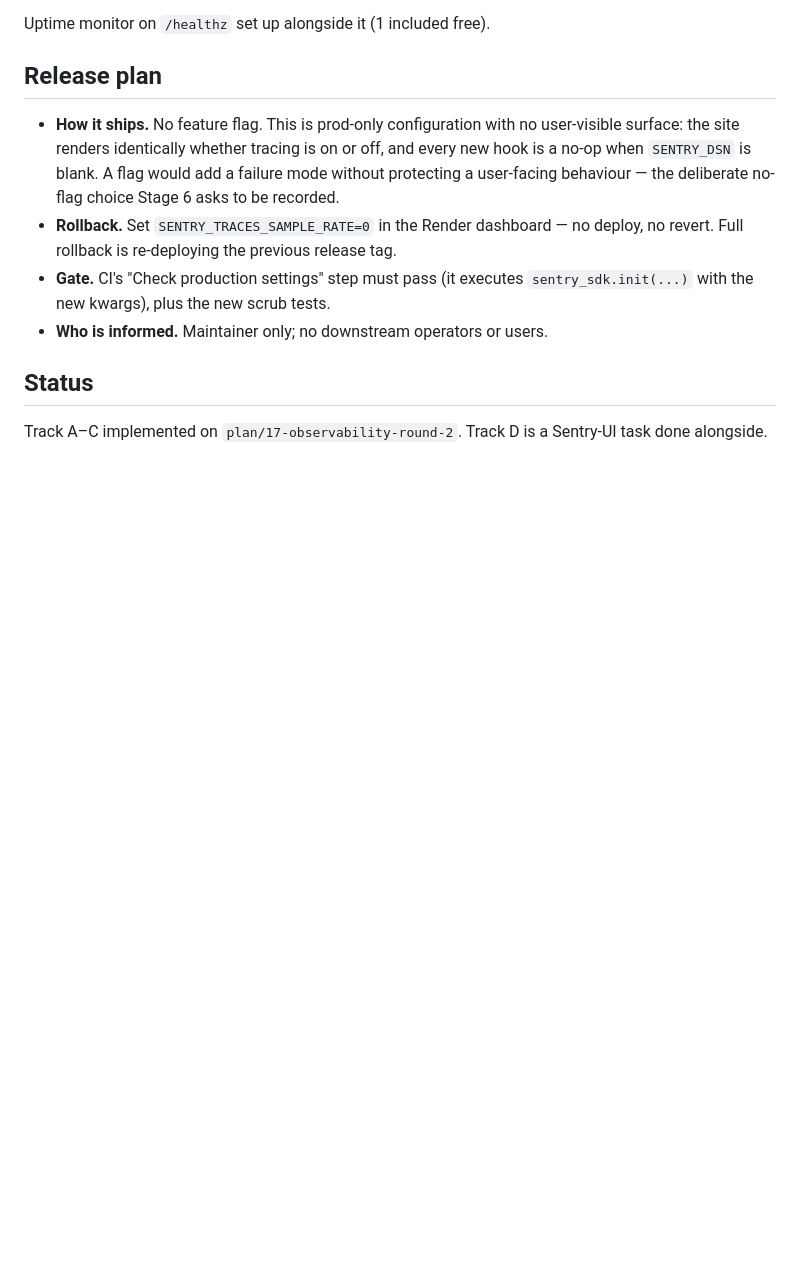
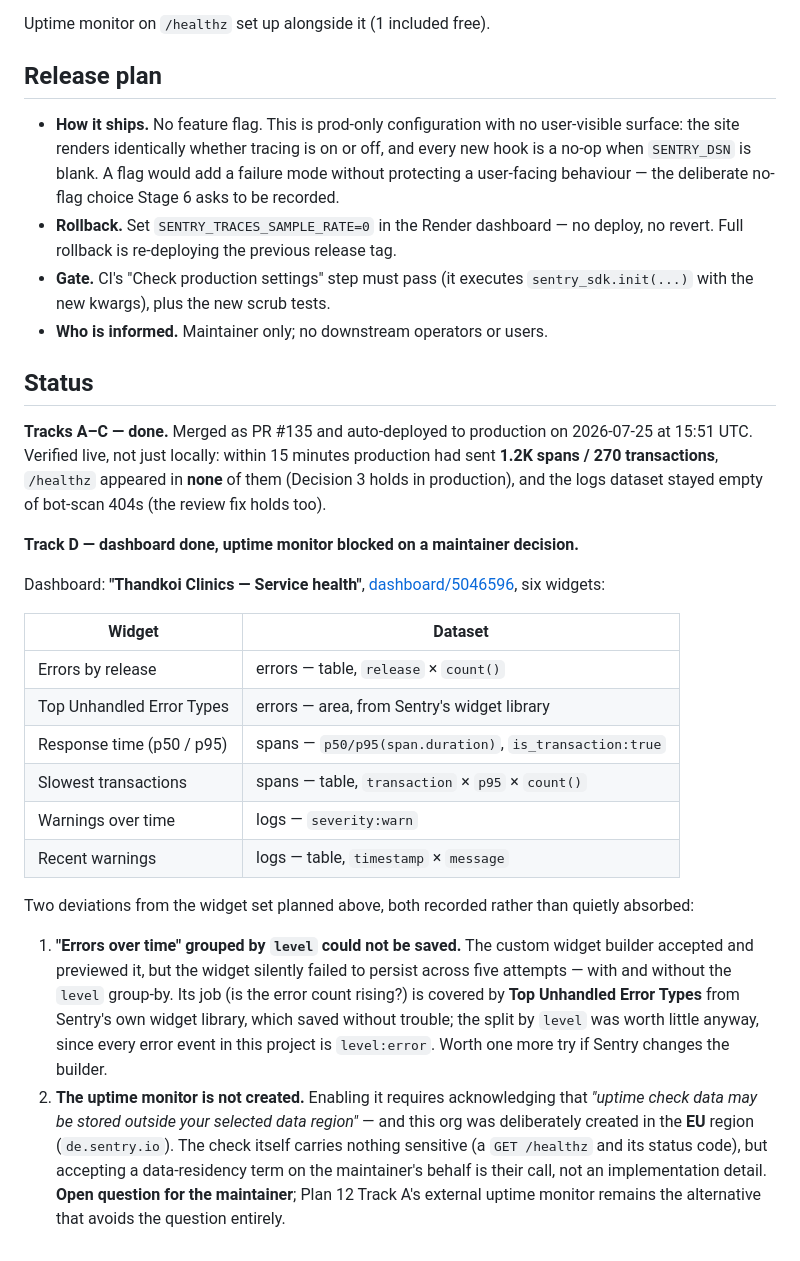
Before and after one commit to hh2110/thandkoi-clinics, a Markdown page: .claude/plans/17-observability-round-2.md, the part around the change. GitHub-like rendering; blank space fills up the shorter version.

Commit message:
docs(plan): record Plan 17 outcomes and flip its roadmap row to Done (#140)
Tracks A–C merged (PR #135) and verified live in production, not just
locally: 15 minutes after the auto-deploy, production had sent 1.2K spans /
270 transactions, /healthz appeared in none of them, and no bot-scan 404s
reached the logs dataset — so Decisions 3 and the pre-PR review fix both
hold against real traffic.

Track D's dashboard is built ("Thandkoi Clinics — Service health",
dashboard/5046596, six widgets). Two deviations from the planned widget set
are written down rather than quietly absorbed:

- "Errors over time" grouped by level would not persist through the custom
  widget builder across five attempts. Covered instead by Sentry's own
  library widget "Top Unhandled Error Types"; the level split was worth
  little here since every error event is level:error.
- The uptime monitor is NOT created. Enabling it requires acknowledging
  that uptime check data may be stored outside the selected data region,
  and this org was deliberately created in the EU. The check carries
  nothing sensitive, but accepting a data-residency term is the
  maintainer's call. Left as an open question.

Also fixes a stray blank line that had split the roadmap table in two.


Claude-Session: https://claude.ai/code/session_01Aazu3tQoVdisELQiUbTJqa

Co-authored-by: Hikmatyar Hasan <hikmatyarhasan@gmail.com>
Co-authored-by: Claude Opus 5 (1M context) <noreply@anthropic.com>

```diff
--- a/.claude/plans/17-observability-round-2.md
+++ b/.claude/plans/17-observability-round-2.md
@@ -214,5 +214,42 @@ Uptime monitor on `/healthz` set up alongside it (1 included free).
 
 ## Status
 
-Track A–C implemented on `plan/17-observability-round-2`. Track D is a
-Sentry-UI task done alongside.
+**Tracks A–C — done.** Merged as PR #135 and auto-deployed to production on
+2026-07-25 at 15:51 UTC. Verified live, not just locally: within 15 minutes
+production had sent **1.2K spans / 270 transactions**, `/healthz` appeared in
+**none** of them (Decision 3 holds in production), and the logs dataset stayed
+empty of bot-scan 404s (the review fix holds too).
+
+**Track D — dashboard done, uptime monitor blocked on a maintainer decision.**
+
+Dashboard: **"Thandkoi Clinics — Service health"**,
+[dashboard/5046596](https://thandkoi-clinics.sentry.io/dashboard/5046596/),
+six widgets:
+
+| Widget | Dataset |
+|---|---|
+| Errors by release | errors — table, `release` × `count()` |
+| Top Unhandled Error Types | errors — area, from Sentry's widget library |
+| Response time (p50 / p95) | spans — `p50/p95(span.duration)`, `is_transaction:true` |
+| Slowest transactions | spans — table, `transaction` × `p95` × `count()` |
+| Warnings over time | logs — `severity:warn` |
+| Recent warnings | logs — table, `timestamp` × `message` |
+
+Two deviations from the widget set planned above, both recorded rather than
+quietly absorbed:
+
+1. **"Errors over time" grouped by `level` could not be saved.** The custom
+   widget builder accepted and previewed it, but the widget silently failed to
+   persist across five attempts — with and without the `level` group-by. Its
+   job (is the error count rising?) is covered by **Top Unhandled Error Types**
+   from Sentry's own widget library, which saved without trouble; the split by
+   `level` was worth little anyway, since every error event in this project is
+   `level:error`. Worth one more try if Sentry changes the builder.
+2. **The uptime monitor is not created.** Enabling it requires acknowledging
+   that *"uptime check data may be stored outside your selected data region"* —
+   and this org was deliberately created in the **EU** region (`de.sentry.io`).
+   The check itself carries nothing sensitive (a `GET /healthz` and its status
+   code), but accepting a data-residency term on the maintainer's behalf is
+   their call, not an implementation detail. **Open question for the
+   maintainer**; Plan 12 Track A's external uptime monitor remains the
+   alternative that avoids the question entirely.
```
Also changed, not shown: .claude/plans/README.md (+1 -2 lines).
